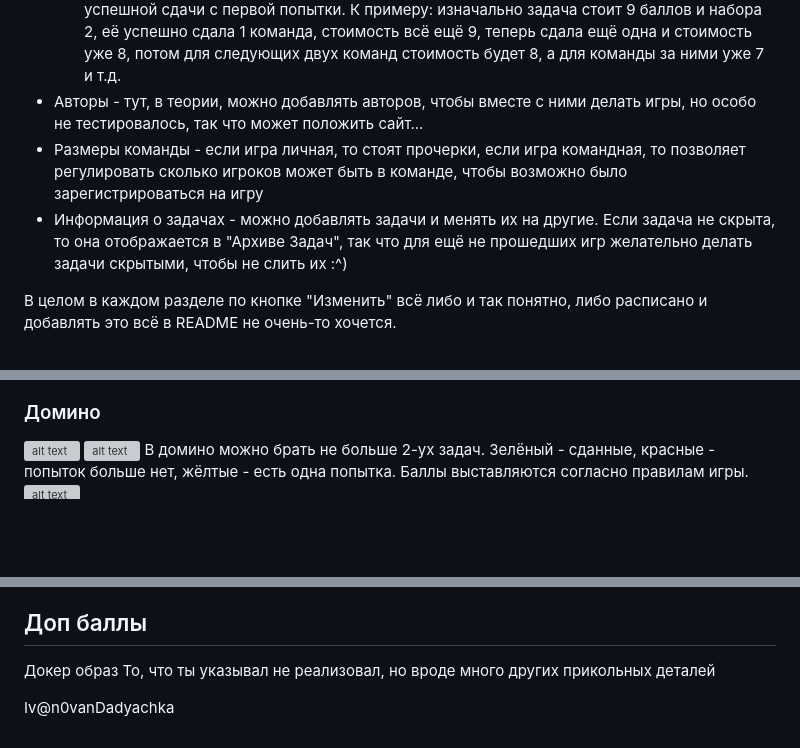
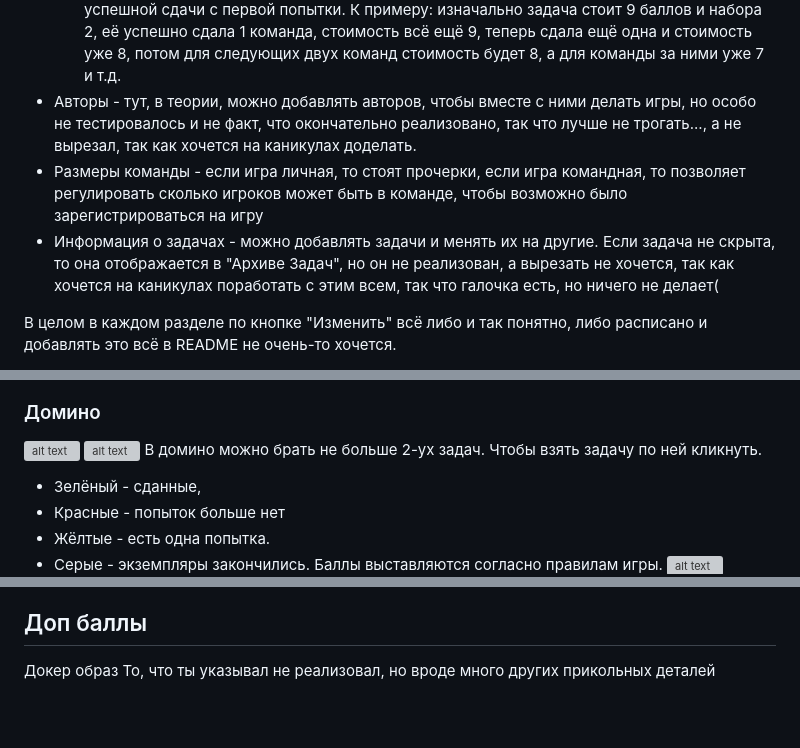
Before and after one commit to ivan0van/math-games, a Markdown page: README.md, 3 parts joined by grey strips. Drawn GitHub-style; blank space fills up the shorter version; grey boxes are pictures that could not be loaded.

Commit message:
added some comments to README.md

```diff
--- a/README.md
+++ b/README.md
@@ -84,13 +84,16 @@ P.S. Пароль, конечно же, хешируется, как и все
     всё ещё 9, теперь сдала ещё одна и стоимость уже 8, потом для следующих
     двух команд стоимость будет 8, а для команды за ними уже 7 и т.д.
 * Авторы - тут, в теории, можно добавлять авторов, чтобы вместе с ними
-  делать игры, но особо не тестировалось, так что может положить сайт...
+  делать игры, но особо не тестировалось и не факт, что окончательно
+  реализовано, так что лучше не трогать..., а не вырезал, так как хочется на
+  каникулах доделать.
 * Размеры команды - если игра личная, то стоят прочерки, если игра командная,
   то позволяет регулировать сколько игроков может быть в команде, чтобы
   возможно было зарегистрироваться на игру
 * Информация о задачах - можно добавлять задачи и менять их на другие. Если
-  задача не скрыта, то она отображается в "Архиве Задач", так что для ещё не
-  прошедших игр желательно делать задачи скрытыми, чтобы не слить их :^)
+  задача не скрыта, то она отображается в "Архиве Задач", но он не
+  реализован, а вырезать не хочется, так как хочется на каникулах поработать
+  с этим всем, так что галочка есть, но ничего не делает(
 
 В целом в каждом разделе по кнопке "Изменить" всё либо и так понятно, либо
 расписано и добавлять это всё в README не очень-то хочется.
@@ -147,8 +150,11 @@ P.S. Пароль, конечно же, хешируется, как и все
 ### Домино
 ![alt text](images/domino_empty.png)
 ![alt text](images/domino_in_progress.png)
-В домино можно брать не больше 2-ух задач. Зелёный - сданные, красные -
-попыток больше нет, жёлтые - есть одна попытка.
+В домино можно брать не больше 2-ух задач. Чтобы взять задачу по ней кликнуть.
+* Зелёный - сданные,
+* Красные - попыток больше нет
+* Жёлтые - есть одна попытка.
+* Серые - экземпляры закончились.
 Баллы выставляются согласно правилам игры.
 ![alt text](images/domino_results_1.png)
 ![alt text](images/domino_results_2.png)
@@ -160,5 +166,3 @@ http://194.67.97.108:56733/
 Докер образ
 То, что ты указывал не реализовал,
 но вроде много других прикольных деталей
-
-Iv@n0vanDadyachka
```
